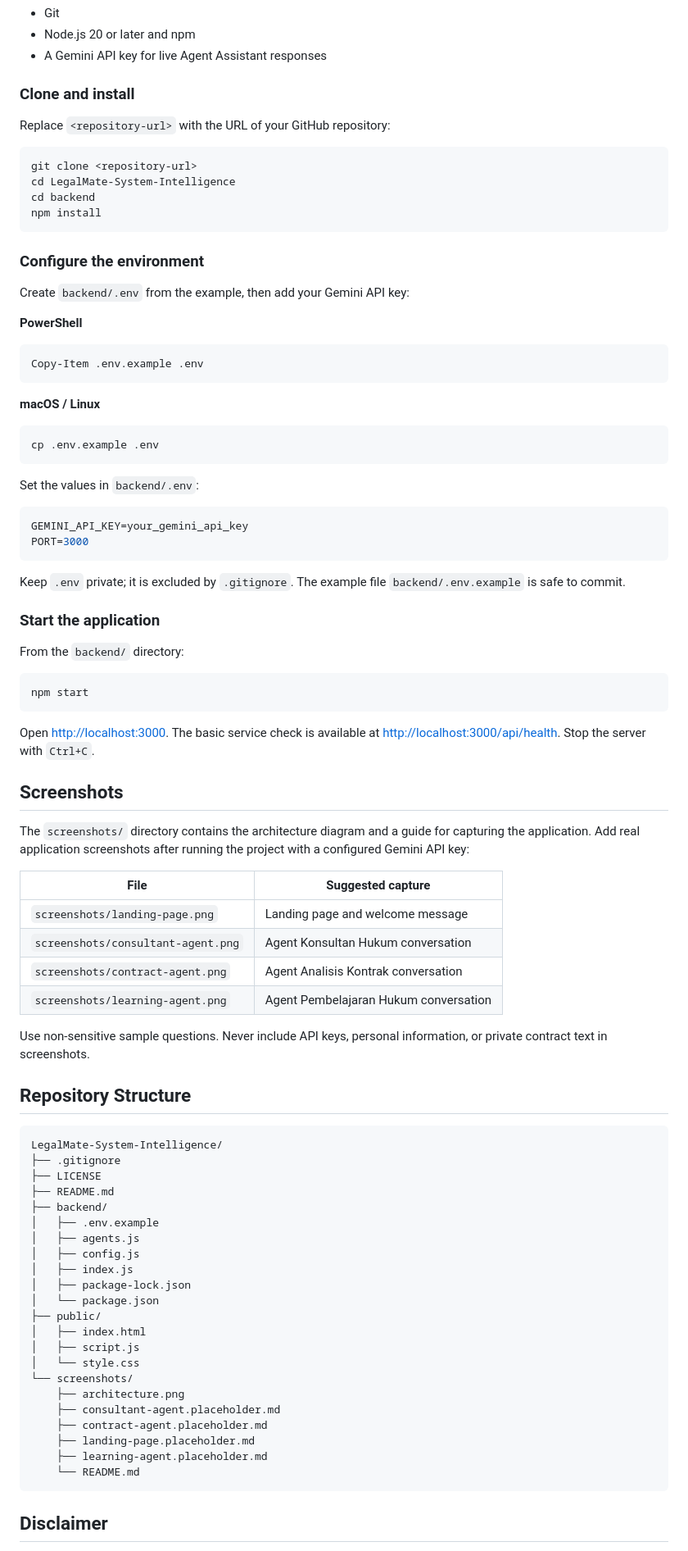
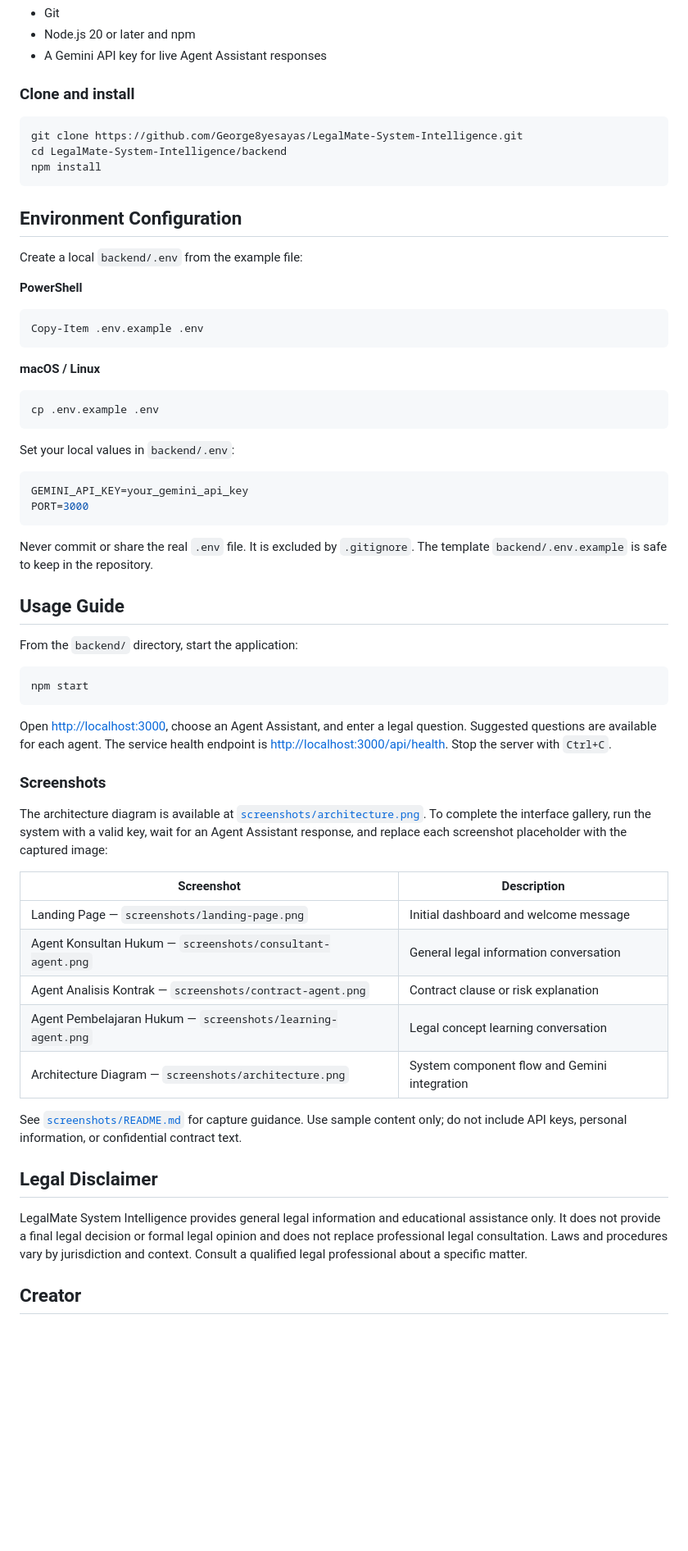
Before and after one commit to George8yesayas/LegalMate-System-Intelligence, a Markdown page: README.md, the part around one of its changes. Shown at 82% size. Drawn GitHub-style; blank space fills up the shorter version.

Commit message:
Improve documentation and add creator profile
Co-authored-by: Copilot <223556219+Copilot@users.noreply.github.com>

````diff
--- a/README.md
+++ b/README.md
@@ -77,18 +63,15 @@ The application uses its existing vanilla JavaScript frontend and Node.js backen
 
 ### Clone and install
 
-Replace `<repository-url>` with the URL of your GitHub repository:
-
 ```bash
-git clone <repository-url>
-cd LegalMate-System-Intelligence
-cd backend
+git clone https://github.com/George8yesayas/LegalMate-System-Intelligence.git
+cd LegalMate-System-Intelligence/backend
 npm install
 ```
 
-### Configure the environment
+## Environment Configuration
 
-Create `backend/.env` from the example, then add your Gemini API key:
+Create a local `backend/.env` from the example file:
 
 **PowerShell**
 
@@ -102,64 +85,42 @@ Copy-Item .env.example .env
 cp .env.example .env
 ```
 
-Set the values in `backend/.env`:
+Set your local values in `backend/.env`:
 
 ```env
 GEMINI_API_KEY=your_gemini_api_key
 PORT=3000
 ```
 
-Keep `.env` private; it is excluded by `.gitignore`. The example file `backend/.env.example` is safe to commit.
+Never commit or share the real `.env` file. It is excluded by `.gitignore`. The template `backend/.env.example` is safe to keep in the repository.
 
-### Start the application
+## Usage Guide
 
-From the `backend/` directory:
+From the `backend/` directory, start the application:
 
 ```bash
 npm start
 ```
 
-Open [http://localhost:3000](http://localhost:3000). The basic service check is available at [http://localhost:3000/api/health](http://localhost:3000/api/health). Stop the server with `Ctrl+C`.
+Open [http://localhost:3000](http://localhost:3000), choose an Agent Assistant, and enter a legal question. Suggested questions are available for each agent. The service health endpoint is [http://localhost:3000/api/health](http://localhost:3000/api/health). Stop the server with `Ctrl+C`.
 
-## Screenshots
+### Screenshots
 
-The `screenshots/` directory contains the architecture diagram and a guide for capturing the application. Add real application screenshots after running the project with a configured Gemini API key:
+The architecture diagram is available at [`screenshots/architecture.png`](screenshots/architecture.png). To complete the interface gallery, run the system with a valid key, wait for an Agent Assistant response, and replace each screenshot placeholder with the captured image:
 
-| File | Suggested capture |
+| Screenshot | Description |
 | --- | --- |
-| `screenshots/landing-page.png` | Landing page and welcome message |
-| `screenshots/consultant-agent.png` | Agent Konsultan Hukum conversation |
-| `screenshots/contract-agent.png` | Agent Analisis Kontrak conversation |
-| `screenshots/learning-agent.png` | Agent Pembelajaran Hukum conversation |
+| Landing Page — `screenshots/landing-page.png` | Initial dashboard and welcome message |
+| Agent Konsultan Hukum — `screenshots/consultant-agent.png` | General legal information conversation |
+| Agent Analisis Kontrak — `screenshots/contract-agent.png` | Contract clause or risk explanation |
+| Agent Pembelajaran Hukum — `screenshots/learning-agent.png` | Legal concept learning conversation |
+| Architecture Diagram — `screenshots/architecture.png` | System component flow and Gemini integration |
 
-Use non-sensitive sample questions. Never include API keys, personal information, or private contract text in screenshots.
+See [`screenshots/README.md`](screenshots/README.md) for capture guidance. Use sample content only; do not include API keys, personal information, or confidential contract text.
 
-## Repository Structure
+## Legal Disclaimer
 
-```text
-LegalMate-System-Intelligence/
-├── .gitignore
-├── LICENSE
-├── README.md
-├── backend/
-│   ├── .env.example
-│   ├── agents.js
-│   ├── config.js
-│   ├── index.js
-│   ├── package-lock.json
-│   └── package.json
-├── public/
-│   ├── index.html
-│   ├── script.js
-│   └── style.css
-└── screenshots/
-    ├── architecture.png
-    ├── consultant-agent.placeholder.md
-    ├── contract-agent.placeholder.md
-    ├── landing-page.placeholder.md
-    ├── learning-agent.placeholder.md
-    └── README.md
-```
+LegalMate System Intelligence provides general legal information and educational assistance only. It does not provide a final legal decision or formal legal opinion and does not replace professional legal consultation. Laws and procedures vary by jurisdiction and context. Consult a qualified legal professional about a specific matter.
 
-## Disclaimer
+## Creator
 
````
Also changed, not shown: other parts of README.md (+45 -49 lines).
